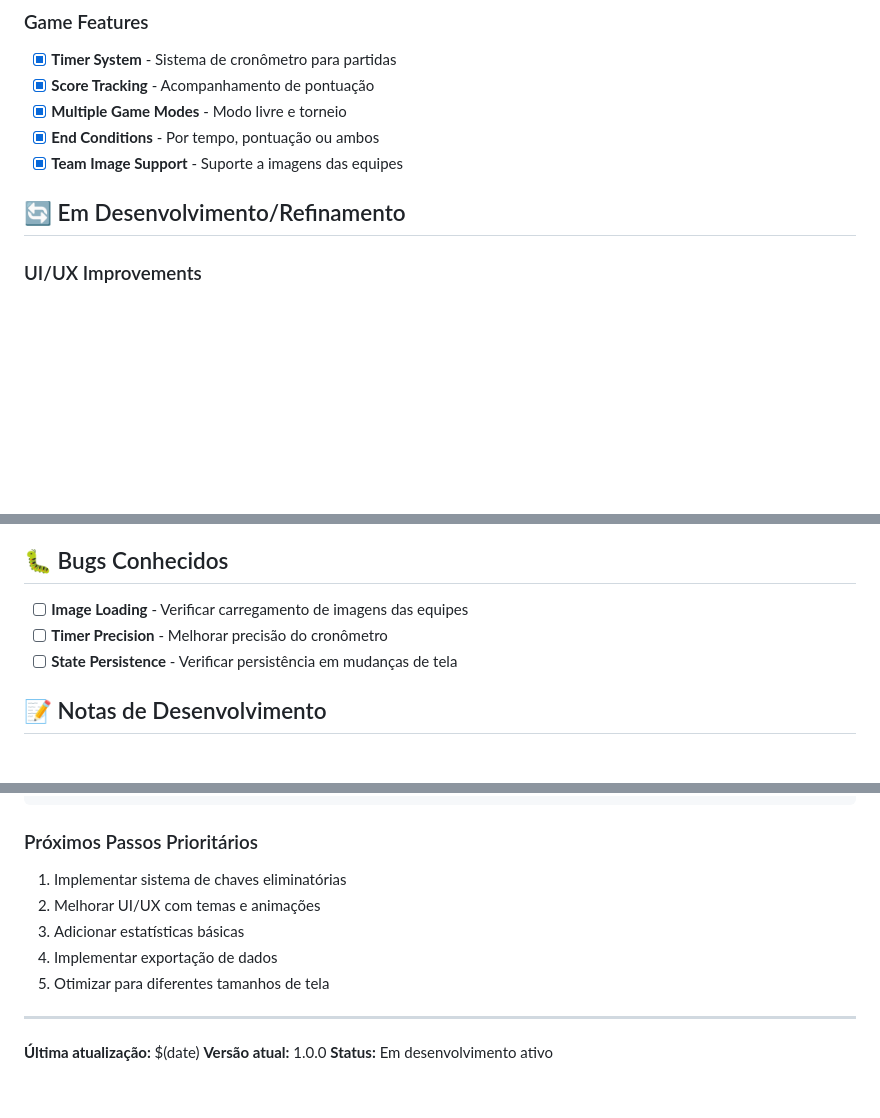
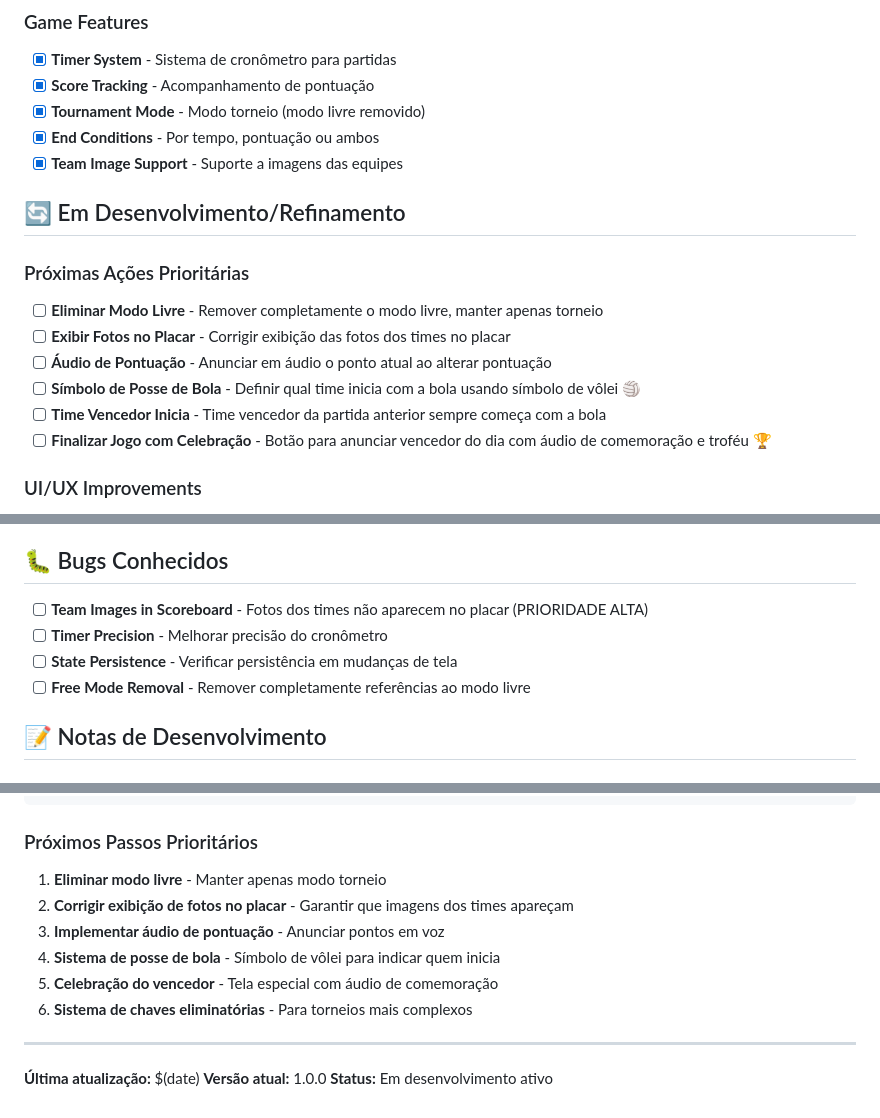
Before and after one commit to MarioHBS/placar_iterativo_app, a Markdown page: TODO.md, 3 parts joined by grey strips. Rendered like a GitHub page; blank space fills up the shorter version.

Commit message:
docs: update TODO.md with priority tasks and bug fixes
- Remove free mode and keep only tournament mode as priority
- Add high priority bug for team images not showing in scoreboard
- Include new features like score audio and ball possession symbol
- Reorganize development notes and next steps

````diff
--- a/TODO.md
+++ b/TODO.md
@@ -28,11 +28,19 @@
 ### Game Features
 - [x] **Timer System** - Sistema de cronômetro para partidas
 - [x] **Score Tracking** - Acompanhamento de pontuação
-- [x] **Multiple Game Modes** - Modo livre e torneio
+- [x] **Tournament Mode** - Modo torneio (modo livre removido)
 - [x] **End Conditions** - Por tempo, pontuação ou ambos
 - [x] **Team Image Support** - Suporte a imagens das equipes
 
 ## 🔄 Em Desenvolvimento/Refinamento
+
+### Próximas Ações Prioritárias
+- [ ] **Eliminar Modo Livre** - Remover completamente o modo livre, manter apenas torneio
+- [ ] **Exibir Fotos no Placar** - Corrigir exibição das fotos dos times no placar
+- [ ] **Áudio de Pontuação** - Anunciar em áudio o ponto atual ao alterar pontuação
+- [ ] **Símbolo de Posse de Bola** - Definir qual time inicia com a bola usando símbolo de vôlei 🏐
+- [ ] **Time Vencedor Inicia** - Time vencedor da partida anterior sempre começa com a bola
+- [ ] **Finalizar Jogo com Celebração** - Botão para anunciar vencedor do dia com áudio de comemoração e troféu 🏆
 
 ### UI/UX Improvements
 - [ ] **Responsive Design** - Melhorar responsividade para diferentes telas
@@ -121,9 +129,10 @@
 
 ## 🐛 Bugs Conhecidos
 
-- [ ] **Image Loading** - Verificar carregamento de imagens das equipes
+- [ ] **Team Images in Scoreboard** - Fotos dos times não aparecem no placar (PRIORIDADE ALTA)
 - [ ] **Timer Precision** - Melhorar precisão do cronômetro
 - [ ] **State Persistence** - Verificar persistência em mudanças de tela
+- [ ] **Free Mode Removal** - Remover completamente referências ao modo livre
 
 ## 📝 Notas de Desenvolvimento
 
@@ -143,11 +152,12 @@ lib/
 ```
 
 ### Próximos Passos Prioritários
-1. Implementar sistema de chaves eliminatórias
-2. Melhorar UI/UX com temas e animações
-3. Adicionar estatísticas básicas
-4. Implementar exportação de dados
-5. Otimizar para diferentes tamanhos de tela
+1. **Eliminar modo livre** - Manter apenas modo torneio
+2. **Corrigir exibição de fotos no placar** - Garantir que imagens dos times apareçam
+3. **Implementar áudio de pontuação** - Anunciar pontos em voz
+4. **Sistema de posse de bola** - Símbolo de vôlei para indicar quem inicia
+5. **Celebração do vencedor** - Tela especial com áudio de comemoração
+6. **Sistema de chaves eliminatórias** - Para torneios mais complexos
 
 ---
 
````
